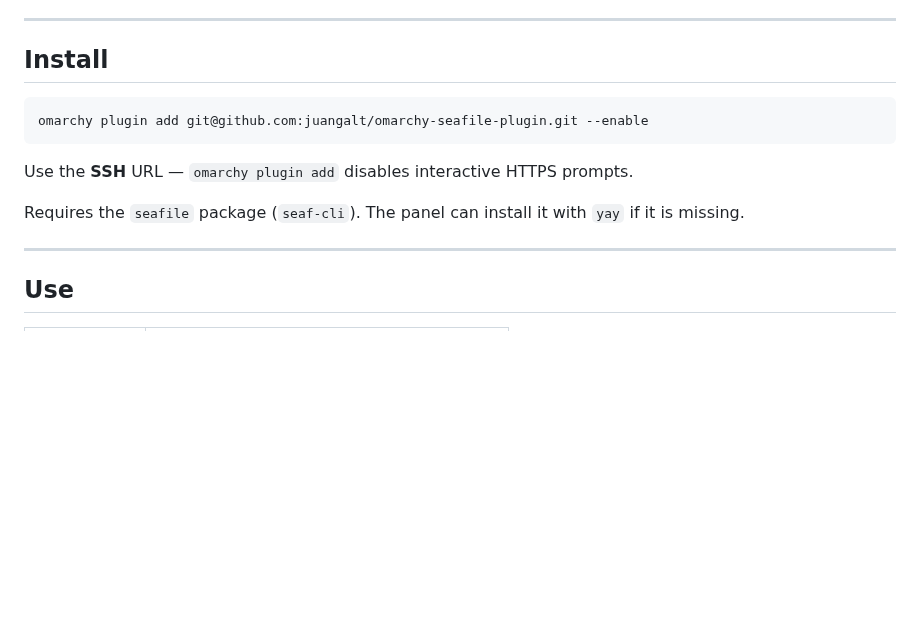
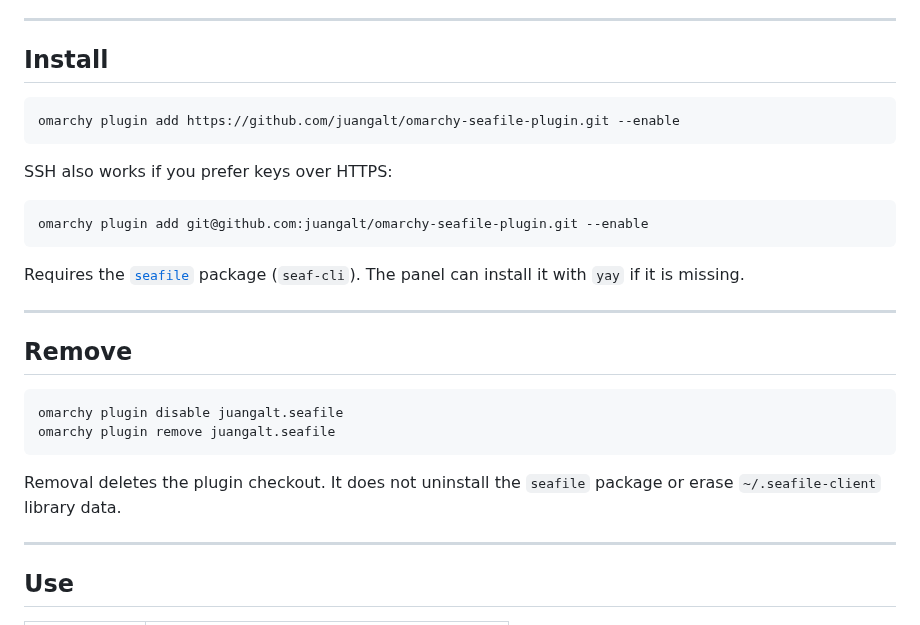
Before and after one commit to juangalt/omarchy-seafile-plugin, a Markdown page: README.md, the part around the change. Rendered like a GitHub page; blank space fills up the shorter version.

Commit message:
Prepare marketplace listing: preview, install/remove docs.
Add root preview.png, HTTPS install plus remove steps, and ignore local preview research.

Co-authored-by: Cursor <cursoragent@cursor.com>

````diff
--- a/README.md
+++ b/README.md
@@ -9,12 +9,27 @@ It sits on top of `seaf-cli`: live status in the bar, sync now, pause and snooze
 ## Install
 
 ```bash
+omarchy plugin add https://github.com/juangalt/omarchy-seafile-plugin.git --enable
+```
+
+SSH also works if you prefer keys over HTTPS:
+
+```bash
 omarchy plugin add git@github.com:juangalt/omarchy-seafile-plugin.git --enable
 ```
 
-Use the **SSH** URL — `omarchy plugin add` disables interactive HTTPS prompts.
+Requires the [`seafile`](https://archlinux.org/packages/extra/x86_64/seafile/) package (`seaf-cli`). The panel can install it with `yay` if it is missing.
 
-Requires the `seafile` package (`seaf-cli`). The panel can install it with `yay` if it is missing.
+---
+
+## Remove
+
+```bash
+omarchy plugin disable juangalt.seafile
+omarchy plugin remove juangalt.seafile
+```
+
+Removal deletes the plugin checkout. It does not uninstall the `seafile` package or erase `~/.seafile-client` library data.
 
 ---
 
````
Also changed, not shown: preview.png (added), 1 other file.
